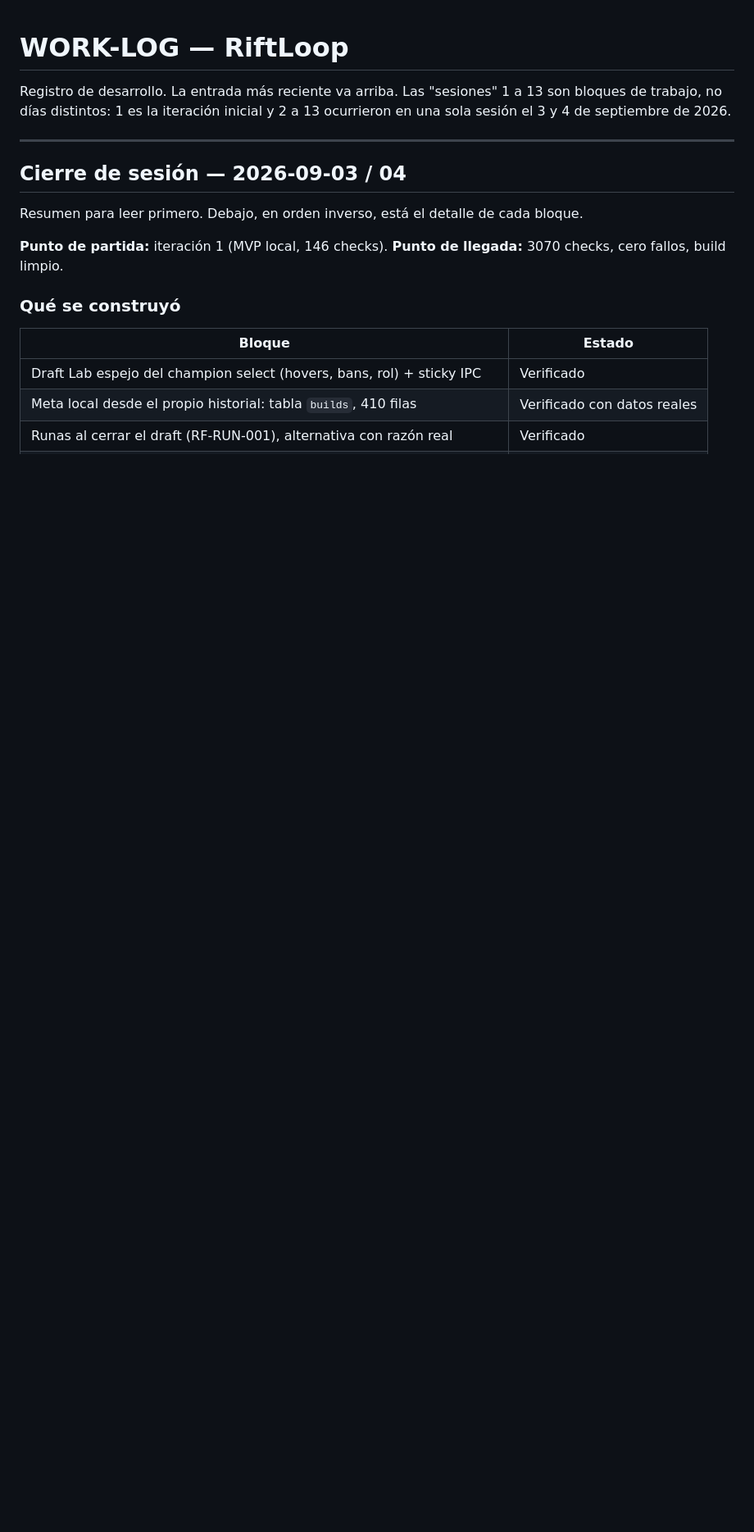
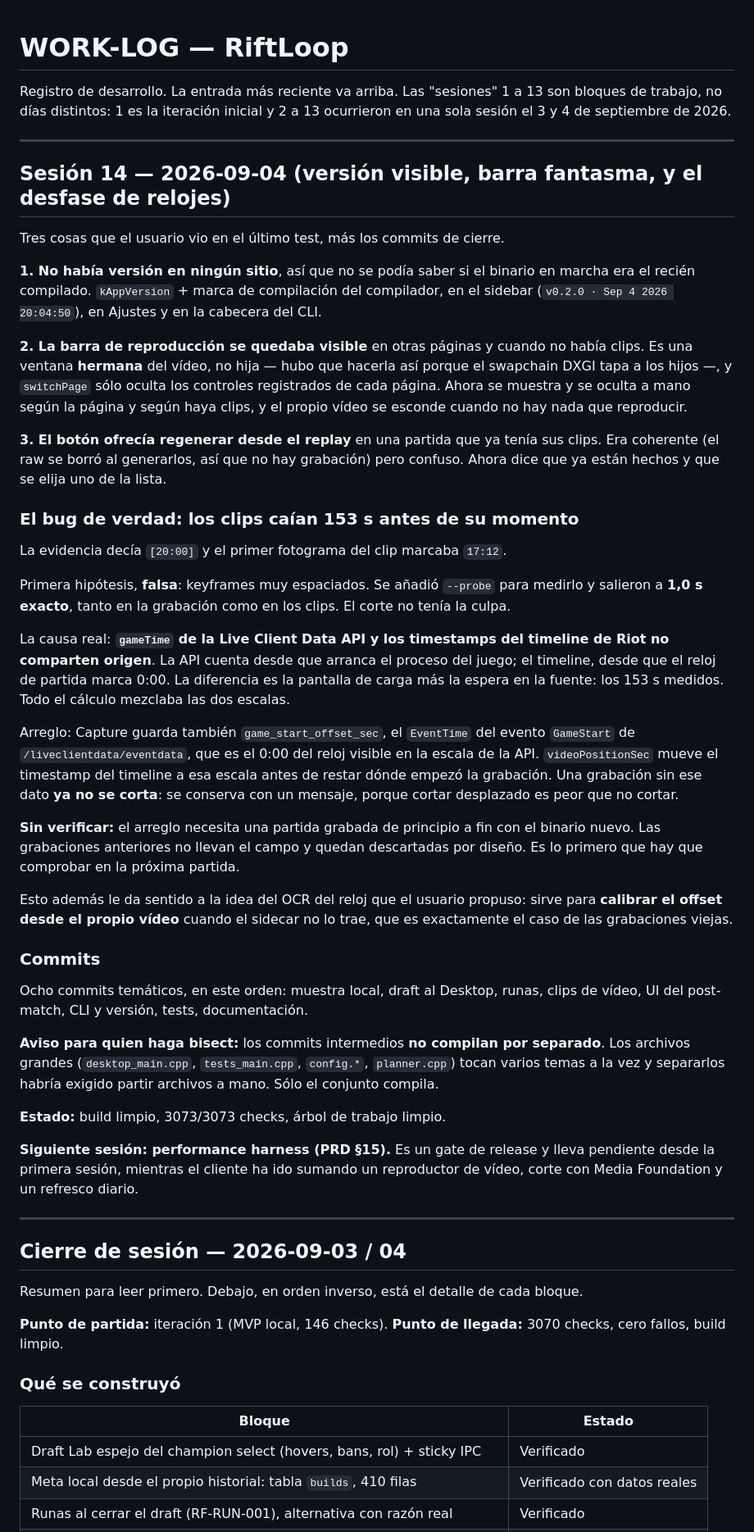
Before and after one commit to smmdsa/riftloop, a Markdown page: WORK-LOG.md, the part around the change. Shown at 82% size. GitHub-like rendering; blank space fills up the shorter version.

Commit message:
docs: sesion 14 en el WORK-LOG
Version visible, barra de reproduccion que se quedaba en otras paginas, boton
que ofrecia regenerar clips ya hechos, y el desfase de 153 s entre el reloj de
la Live Client Data API y el timeline de Riot.

Co-Authored-By: Claude Opus 5 (1M context) <noreply@anthropic.com>

```diff
--- a/WORK-LOG.md
+++ b/WORK-LOG.md
@@ -3,6 +3,69 @@
 Registro de desarrollo. La entrada más reciente va arriba. Las "sesiones" 1 a 13
 son bloques de trabajo, no días distintos: 1 es la iteración inicial y 2 a 13
 ocurrieron en una sola sesión el 3 y 4 de septiembre de 2026.
+
+---
+
+## Sesión 14 — 2026-09-04 (versión visible, barra fantasma, y el desfase de relojes)
+
+Tres cosas que el usuario vio en el último test, más los commits de cierre.
+
+**1. No había versión en ningún sitio**, así que no se podía saber si el binario en marcha
+era el recién compilado. `kAppVersion` + marca de compilación del compilador, en el
+sidebar (`v0.2.0 · Sep 4 2026 20:04:50`), en Ajustes y en la cabecera del CLI.
+
+**2. La barra de reproducción se quedaba visible** en otras páginas y cuando no había
+clips. Es una ventana **hermana** del vídeo, no hija — hubo que hacerla así porque el
+swapchain DXGI tapa a los hijos —, y `switchPage` sólo oculta los controles registrados de
+cada página. Ahora se muestra y se oculta a mano según la página y según haya clips, y el
+propio vídeo se esconde cuando no hay nada que reproducir.
+
+**3. El botón ofrecía regenerar desde el replay** en una partida que ya tenía sus clips.
+Era coherente (el raw se borró al generarlos, así que no hay grabación) pero confuso.
+Ahora dice que ya están hechos y que se elija uno de la lista.
+
+### El bug de verdad: los clips caían 153 s antes de su momento
+
+La evidencia decía `[20:00]` y el primer fotograma del clip marcaba `17:12`.
+
+Primera hipótesis, **falsa**: keyframes muy espaciados. Se añadió `--probe` para medirlo y
+salieron a **1,0 s exacto**, tanto en la grabación como en los clips. El corte no tenía la
+culpa.
+
+La causa real: **`gameTime` de la Live Client Data API y los timestamps del timeline de
+Riot no comparten origen**. La API cuenta desde que arranca el proceso del juego; el
+timeline, desde que el reloj de partida marca 0:00. La diferencia es la pantalla de carga
+más la espera en la fuente: los 153 s medidos. Todo el cálculo mezclaba las dos escalas.
+
+Arreglo: Capture guarda también `game_start_offset_sec`, el `EventTime` del evento
+`GameStart` de `/liveclientdata/eventdata`, que es el 0:00 del reloj visible en la escala
+de la API. `videoPositionSec` mueve el timestamp del timeline a esa escala antes de
+restar dónde empezó la grabación. Una grabación sin ese dato **ya no se corta**: se
+conserva con un mensaje, porque cortar desplazado es peor que no cortar.
+
+**Sin verificar:** el arreglo necesita una partida grabada de principio a fin con el
+binario nuevo. Las grabaciones anteriores no llevan el campo y quedan descartadas por
+diseño. Es lo primero que hay que comprobar en la próxima partida.
+
+Esto además le da sentido a la idea del OCR del reloj que el usuario propuso: sirve para
+**calibrar el offset desde el propio vídeo** cuando el sidecar no lo trae, que es
+exactamente el caso de las grabaciones viejas.
+
+### Commits
+
+Ocho commits temáticos, en este orden: muestra local, draft al Desktop, runas,
+clips de vídeo, UI del post-match, CLI y versión, tests, documentación.
+
+**Aviso para quien haga bisect:** los commits intermedios **no compilan por separado**.
+Los archivos grandes (`desktop_main.cpp`, `tests_main.cpp`, `config.*`, `planner.cpp`)
+tocan varios temas a la vez y separarlos habría exigido partir archivos a mano. Sólo el
+conjunto compila.
+
+**Estado:** build limpio, 3073/3073 checks, árbol de trabajo limpio.
+
+**Siguiente sesión: performance harness (PRD §15).** Es un gate de release y lleva
+pendiente desde la primera sesión, mientras el cliente ha ido sumando un reproductor de
+vídeo, corte con Media Foundation y un refresco diario.
 
 ---
 
```
